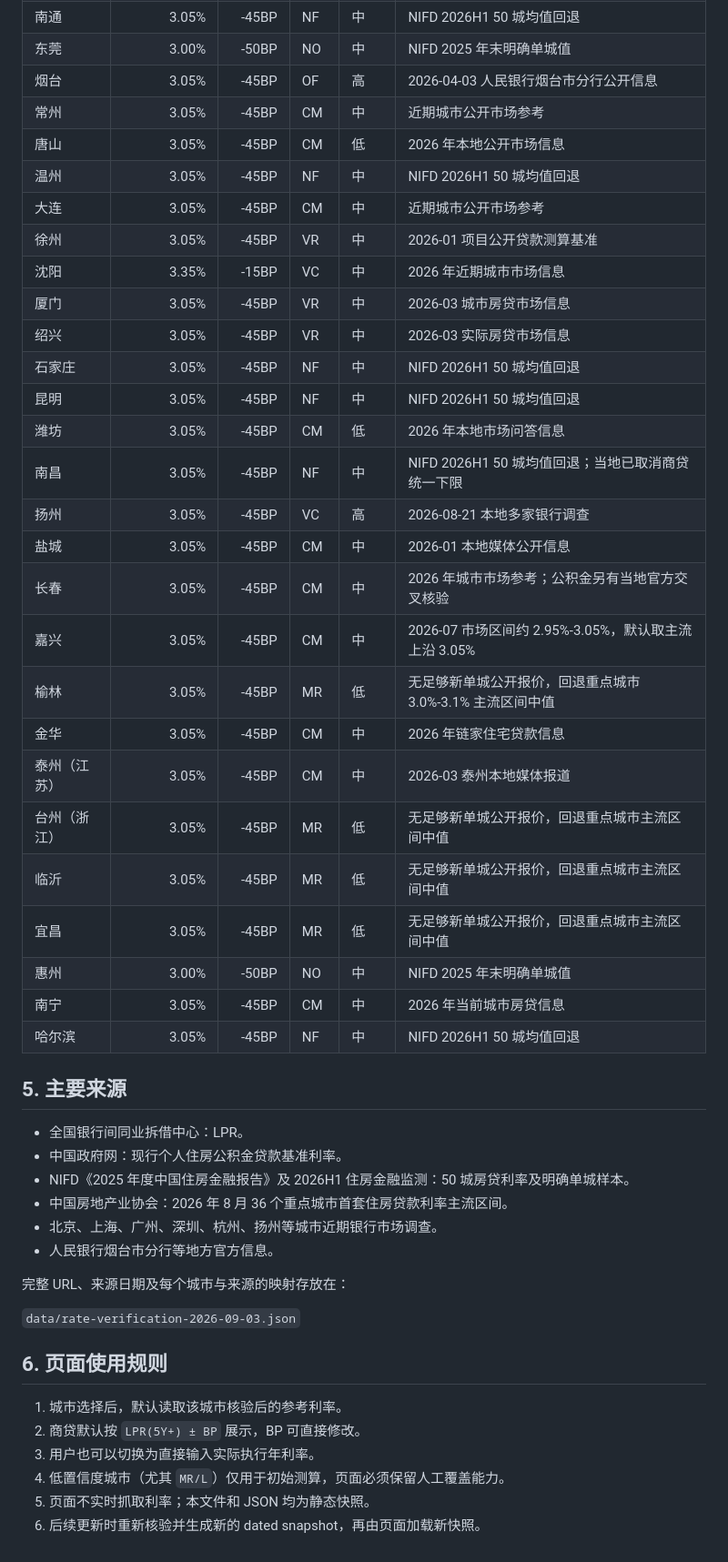
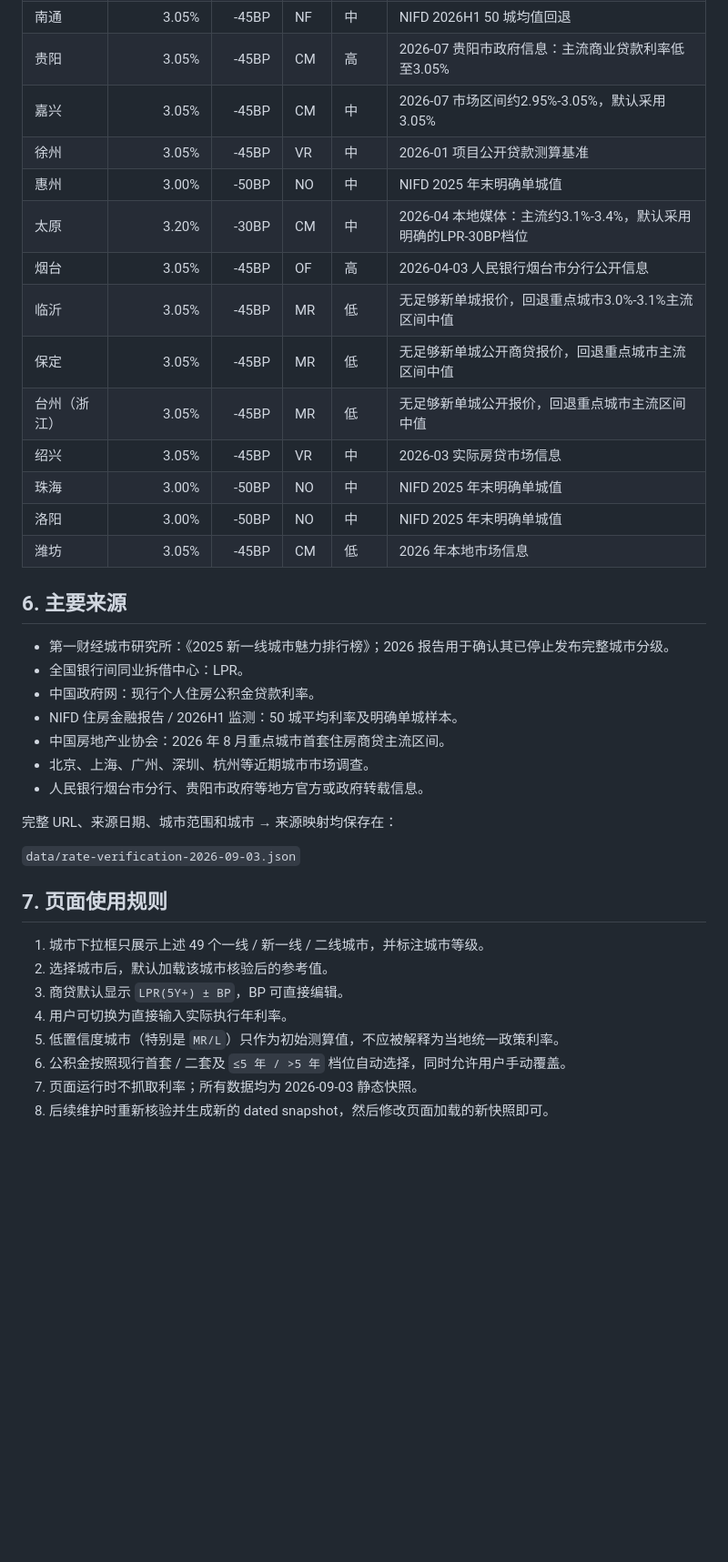
Before and after one commit to v0v0/mortgage-calculator, a Markdown page: RATE_VERIFICATION.md, the part around one of its changes. Shown at 91% size. Drawn GitHub-style; blank space fills up the shorter version.

```diff
--- a/RATE_VERIFICATION.md
+++ b/RATE_VERIFICATION.md
@@ -66,50 +118,39 @@
 | 南通 | 3.05% | -45BP | NF | 中 | NIFD 2026H1 50 城均值回退 |
-| 东莞 | 3.00% | -50BP | NO | 中 | NIFD 2025 年末明确单城值 |
+| 贵阳 | 3.05% | -45BP | CM | 高 | 2026-07 贵阳市政府信息：主流商业贷款利率低至3.05% |
+| 嘉兴 | 3.05% | -45BP | CM | 中 | 2026-07 市场区间约2.95%-3.05%，默认采用3.05% |
+| 徐州 | 3.05% | -45BP | VR | 中 | 2026-01 项目公开贷款测算基准 |
+| 惠州 | 3.00% | -50BP | NO | 中 | NIFD 2025 年末明确单城值 |
+| 太原 | 3.20% | -30BP | CM | 中 | 2026-04 本地媒体：主流约3.1%-3.4%，默认采用明确的LPR-30BP档位 |
 | 烟台 | 3.05% | -45BP | OF | 高 | 2026-04-03 人民银行烟台市分行公开信息 |
-| 常州 | 3.05% | -45BP | CM | 中 | 近期城市公开市场参考 |
-| 唐山 | 3.05% | -45BP | CM | 低 | 2026 年本地公开市场信息 |
-| 温州 | 3.05% | -45BP | NF | 中 | NIFD 2026H1 50 城均值回退 |
-| 大连 | 3.05% | -45BP | CM | 中 | 近期城市公开市场参考 |
-| 徐州 | 3.05% | -45BP | VR | 中 | 2026-01 项目公开贷款测算基准 |
-| 沈阳 | 3.35% | -15BP | VC | 中 | 2026 年近期城市市场信息 |
-| 厦门 | 3.05% | -45BP | VR | 中 | 2026-03 城市房贷市场信息 |
+| 临沂 | 3.05% | -45BP | MR | 低 | 无足够新单城报价，回退重点城市3.0%-3.1%主流区间中值 |
+| 保定 | 3.05% | -45BP | MR | 低 | 无足够新单城公开商贷报价，回退重点城市主流区间中值 |
+| 台州（浙江） | 3.05% | -45BP | MR | 低 | 无足够新单城公开报价，回退重点城市主流区间中值 |
 | 绍兴 | 3.05% | -45BP | VR | 中 | 2026-03 实际房贷市场信息 |
-| 石家庄 | 3.05% | -45BP | NF | 中 | NIFD 2026H1 50 城均值回退 |
-| 昆明 | 3.05% | -45BP | NF | 中 | NIFD 2026H1 50 城均值回退 |
-| 潍坊 | 3.05% | -45BP | CM | 低 | 2026 年本地市场问答信息 |
-| 南昌 | 3.05% | -45BP | NF | 中 | NIFD 2026H1 50 城均值回退；当地已取消商贷统一下限 |
-| 扬州 | 3.05% | -45BP | VC | 高 | 2026-08-21 本地多家银行调查 |
-| 盐城 | 3.05% | -45BP | CM | 中 | 2026-01 本地媒体公开信息 |
-| 长春 | 3.05% | -45BP | CM | 中 | 2026 年城市市场参考；公积金另有当地官方交叉核验 |
-| 嘉兴 | 3.05% | -45BP | CM | 中 | 2026-07 市场区间约 2.95%-3.05%，默认取主流上沿 3.05% |
-| 榆林 | 3.05% | -45BP | MR | 低 | 无足够新单城公开报价，回退重点城市 3.0%-3.1% 主流区间中值 |
-| 金华 | 3.05% | -45BP | CM | 中 | 2026 年链家住宅贷款信息 |
-| 泰州（江苏） | 3.05% | -45BP | CM | 中 | 2026-03 泰州本地媒体报道 |
-| 台州（浙江） | 3.05% | -45BP | MR | 低 | 无足够新单城公开报价，回退重点城市主流区间中值 |
-| 临沂 | 3.05% | -45BP | MR | 低 | 无足够新单城公开报价，回退重点城市主流区间中值 |
-| 宜昌 | 3.05% | -45BP | MR | 低 | 无足够新单城公开报价，回退重点城市主流区间中值 |
-| 惠州 | 3.00% | -50BP | NO | 中 | NIFD 2025 年末明确单城值 |
-| 南宁 | 3.05% | -45BP | CM | 中 | 2026 年当前城市房贷信息 |
-| 哈尔滨 | 3.05% | -45BP | NF | 中 | NIFD 2026H1 50 城均值回退 |
+| 珠海 | 3.00% | -50BP | NO | 中 | NIFD 2025 年末明确单城值 |
+| 洛阳 | 3.00% | -50BP | NO | 中 | NIFD 2025 年末明确单城值 |
+| 潍坊 | 3.05% | -45BP | CM | 低 | 2026 年本地市场信息 |
 
-## 5. 主要来源
+## 6. 主要来源
 
+- 第一财经城市研究所：《2025 新一线城市魅力排行榜》；2026 报告用于确认其已停止发布完整城市分级。
 - 全国银行间同业拆借中心：LPR。
-- 中国政府网：现行个人住房公积金贷款基准利率。
-- NIFD《2025 年度中国住房金融报告》及 2026H1 住房金融监测：50 城房贷利率及明确单城样本。
-- 中国房地产业协会：2026 年 8 月 36 个重点城市首套住房贷款利率主流区间。
-- 北京、上海、广州、深圳、杭州、扬州等城市近期银行市场调查。
-- 人民银行烟台市分行等地方官方信息。
+- 中国政府网：现行个人住房公积金贷款利率。
+- NIFD 住房金融报告 / 2026H1 监测：50 城平均利率及明确单城样本。
+- 中国房地产业协会：2026 年 8 月重点城市首套住房商贷主流区间。
+- 北京、上海、广州、深圳、杭州等近期城市市场调查。
+- 人民银行烟台市分行、贵阳市政府等地方官方或政府转载信息。
 
-完整 URL、来源日期及每个城市与来源的映射存放在：
+完整 URL、来源日期、城市范围和城市 → 来源映射均保存在：
 
 `data/rate-verification-2026-09-03.json`
 
-## 6. 页面使用规则
+## 7. 页面使用规则
 
-1. 城市选择后，默认读取该城市核验后的参考利率。
-2. 商贷默认按 `LPR(5Y+) ± BP` 展示，BP 可直接修改。
-3. 用户也可以切换为直接输入实际执行年利率。
-4. 低置信度城市（尤其 `MR/L`）仅用于初始测算，页面必须保留人工覆盖能力。
-5. 页面不实时抓取利率；本文件和 JSON 均为静态快照。
-6. 后续更新时重新核验并生成新的 dated snapshot，再由页面加载新快照。
+1. 城市下拉框只展示上述 49 个一线 / 新一线 / 二线城市，并标注城市等级。
+2. 选择城市后，默认加载该城市核验后的参考值。
+3. 商贷默认显示 `LPR(5Y+) ± BP`，BP 可直接编辑。
+4. 用户可切换为直接输入实际执行年利率。
+5. 低置信度城市（特别是 `MR/L`）只作为初始测算值，不应被解释为当地统一政策利率。
+6. 公积金按照现行首套 / 二套及 `≤5 年 / >5 年` 档位自动选择，同时允许用户手动覆盖。
+7. 页面运行时不抓取利率；所有数据均为 2026-09-03 静态快照。
+8. 后续维护时重新核验并生成新的 dated snapshot，然后修改页面加载的新快照即可。
```
Also changed, not shown: other parts of RATE_VERIFICATION.md (+73 -21 lines).
